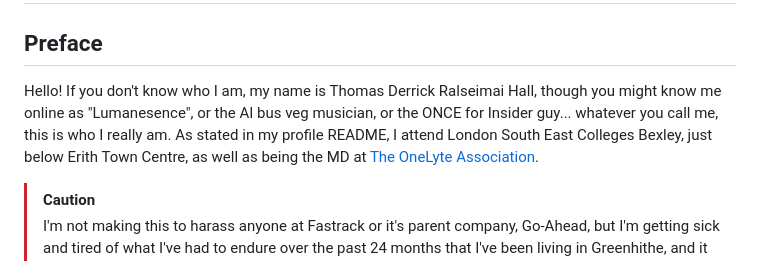
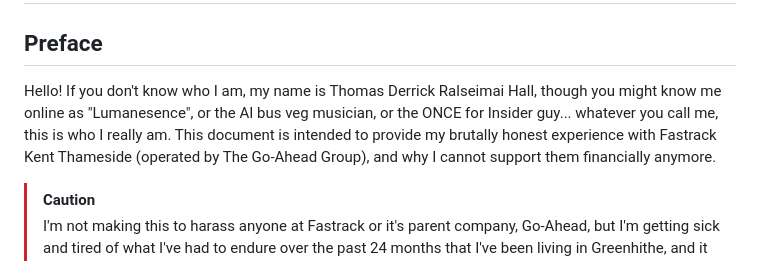
Before and after one commit to lumanesence/lumanesence.github.io, a Markdown page: fastrack.md, the part around the change. Rendered like a GitHub page.

Commit message:
Revise fastrack.md with personal grievances and updates
Updated document to reflect personal experiences and grievances with Fastrack's services, including payment issues and driver conduct.

```diff
--- a/fastrack.md
+++ b/fastrack.md
@@ -1,7 +1,7 @@
 # Fastrack - Faulty Payments and Money Hungry Drivers
 
 ## Preface
-Hello! If you don't know who I am, my name is Thomas Derrick Ralseimai Hall, though you might know me online as "Lumanesence", or the AI bus veg musician, or the ONCE for Insider guy... whatever you call me, this is who I really am. As stated in my profile README, I attend London South East Colleges Bexley, just below Erith Town Centre, as well as being the MD at [The OneLyte Association](https://github.com/OneLyteAssociation).
+Hello! If you don't know who I am, my name is Thomas Derrick Ralseimai Hall, though you might know me online as "Lumanesence", or the AI bus veg musician, or the ONCE for Insider guy... whatever you call me, this is who I really am. This document is intended to provide my brutally honest experience with Fastrack Kent Thameside (operated by The Go-Ahead Group), and why I cannot support them financially anymore.
 
 > [!CAUTION]
 > I'm not making this to harass anyone at Fastrack or it's parent company, Go-Ahead, but I'm getting sick and tired of what I've had to endure over the past 24 months that I've been living in Greenhithe, and it has reached the point to where I can't suppoort or use the service properly anymore. Please do not harass any company or person mentioned in this document - it will just end in more bad than good.
```
